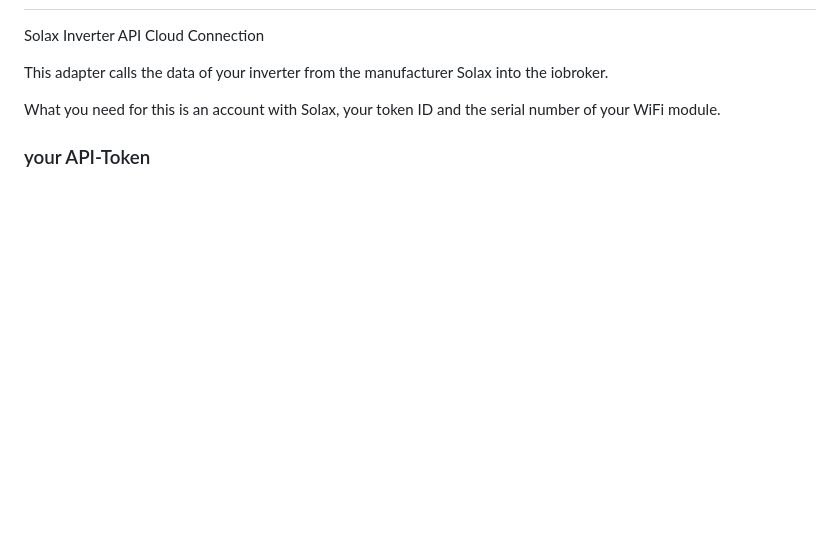
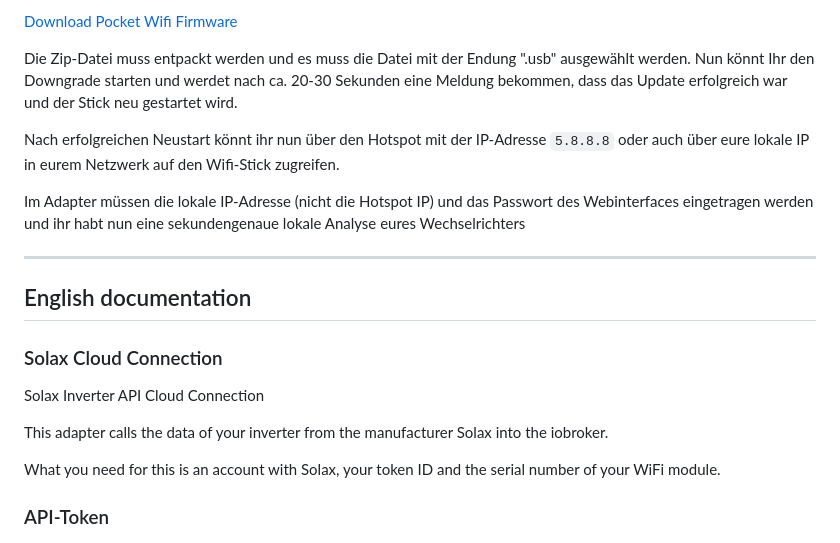
Before and after one commit to simatec/ioBroker.solax, a Markdown page: README.md, the part around the change printed below. GitHub-like rendering; blank space fills up the shorter version.

```diff
--- a/README.md
+++ b/README.md
@@ -24,3 +68,18 @@
+[Download Pocket Wifi Firmware](https://github.com/squishykid/solax/files/7207711/618.00122.00_Pocket_WIFI_V2.033.20_20190313.usb_.zip)
+
+Die Zip-Datei muss entpackt werden und es muss die Datei mit der Endung ".usb" ausgewählt werden.
+Nun könnt Ihr den Downgrade starten und werdet nach ca. 20-30 Sekunden eine Meldung bekommen, dass das Update erfolgreich war und der Stick neu gestartet wird.
+
+Nach erfolgreichen Neustart könnt ihr nun über den Hotspot mit der IP-Adresse `5.8.8.8` oder auch über eure lokale IP in eurem Netzwerk auf den Wifi-Stick zugreifen.
+
+Im Adapter müssen die lokale IP-Adresse (nicht die Hotspot IP) und das Passwort des Webinterfaces eingetragen werden und ihr habt nun eine sekundengenaue lokale Analyse eures Wechselrichters
+
+
+**************************************************************************************************************
+
+## English documentation
+
+### Solax Cloud Connection
 
 Solax Inverter API Cloud Connection
 
@@ -28,7 +87,7 @@ This adapter calls the data of your inverter from the manufacturer Solax into th
 
 What you need for this is an account with Solax, your token ID and the serial number of your WiFi module.
 
-### your API-Token
+### API-Token
 
 <span><img src="docs/en/img/solax_api.png"></span>
 
```
Also changed, not shown: other parts of README.md (+79 -2 lines), docs/en/img/webif.png (added), 3 other files.
